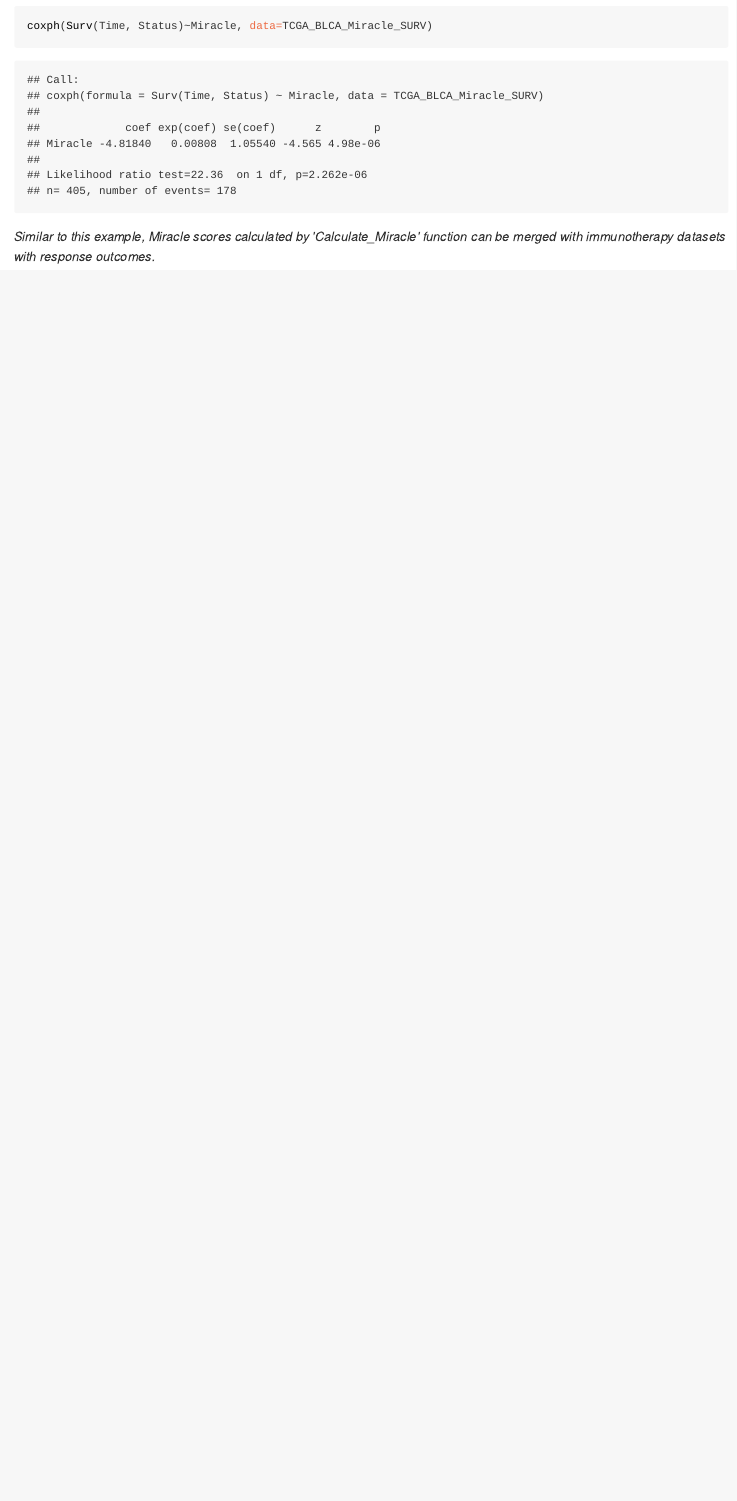
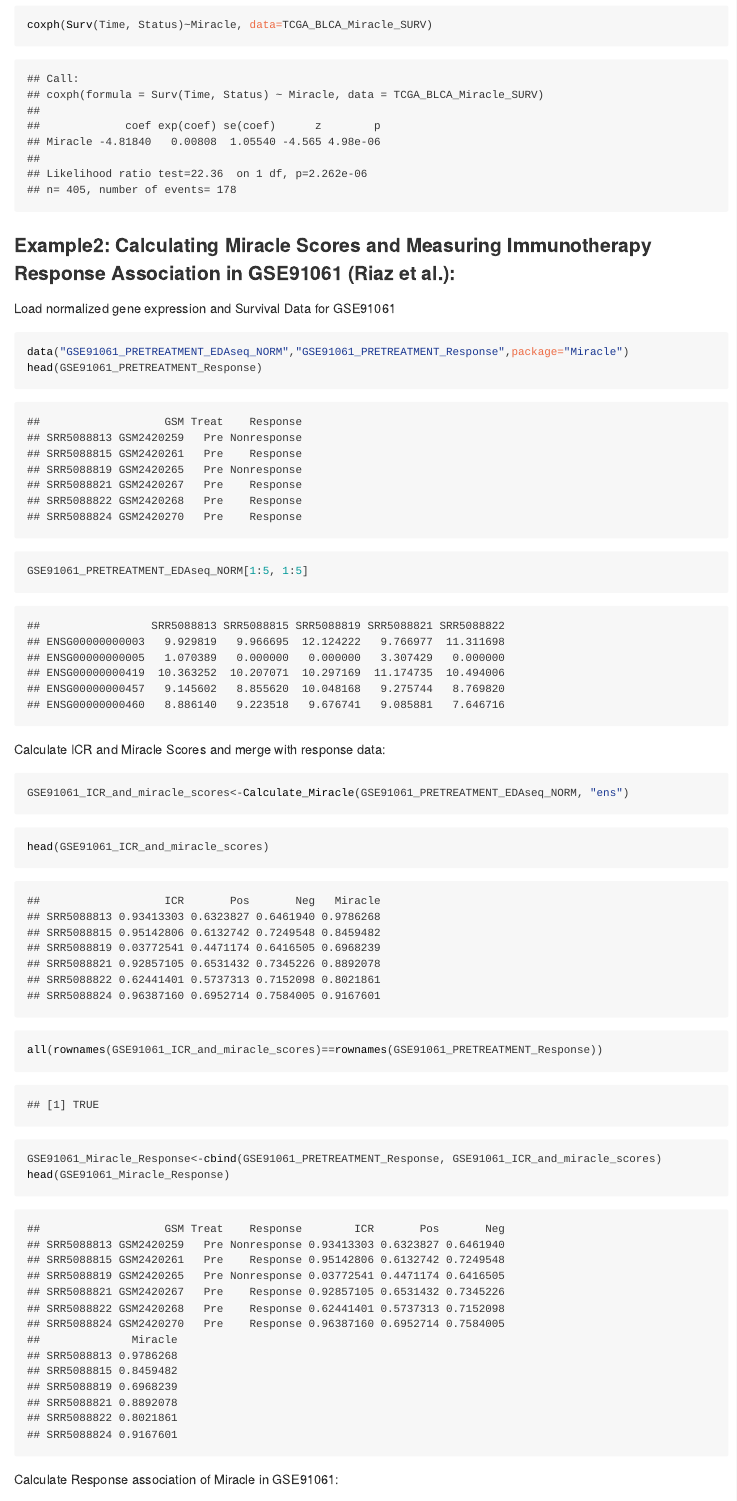
Before and after one commit to tolgaturan-github/Miracle, an R Markdown document (README.rmd): the page in a window 1100 px wide, from 3200 px down before the commit and from 3020 px down after it, so that both start at the same text. The pictures show the output file README.html that the author committed with the source, opened offline; long lines of code are wrapped.

Commit message:
Edit Vignettes

````diff
--- a/README.rmd
+++ b/README.rmd
@@ -66,6 +66,25 @@ Calculate Survival association of Miracle in TCGA_BLCA Cohort:
 ``` {r survival_association_Miracle, echo=TRUE, eval=TRUE}
 coxph(Surv(Time, Status)~Miracle, data=TCGA_BLCA_Miracle_SURV)
 ```
-###Example2: Calculating Miracle Scores and Measuring Survival Association in TCGA-BLCA:
+###Example2: Calculating Miracle Scores and Measuring Immunotherapy Response Association in GSE91061 (Riaz et al.):
 
-_Similar to this example, Miracle scores calculated by 'Calculate\_Miracle' function can be merged with immunotherapy datasets with response outcomes._
+Load normalized gene expression and Survival Data for GSE91061
+``` {r load_data_GSE91061, echo=TRUE, eval=TRUE}
+data("GSE91061_PRETREATMENT_EDAseq_NORM","GSE91061_PRETREATMENT_Response",package="Miracle")
+head(GSE91061_PRETREATMENT_Response)
+GSE91061_PRETREATMENT_EDAseq_NORM[1:5, 1:5]
+```
+Calculate ICR and Miracle Scores and merge with response data:
+
+``` {r calculate_miracle_GSE91061, results="hide"}
+GSE91061_ICR_and_miracle_scores<-Calculate_Miracle(GSE91061_PRETREATMENT_EDAseq_NORM, "ens")
+```
+
+``` {r merge_data_GSE91061, echo=TRUE, eval=TRUE}
+head(GSE91061_ICR_and_miracle_scores)
+all(rownames(GSE91061_ICR_and_miracle_scores)==rownames(GSE91061_PRETREATMENT_Response))
+GSE91061_Miracle_Response<-cbind(GSE91061_PRETREATMENT_Response, GSE91061_ICR_and_miracle_scores)
+head(GSE91061_Miracle_Response)
+```
+
+Calculate Response association of Miracle in GSE91061:
````
Also changed, not shown: R/Calculate_Miracle.R (+2 -1 lines), README.html, README.md, data/GSE91061_PRETREATMENT_Response.rda, README.rmd (15 more changed lines), 1 other file.
